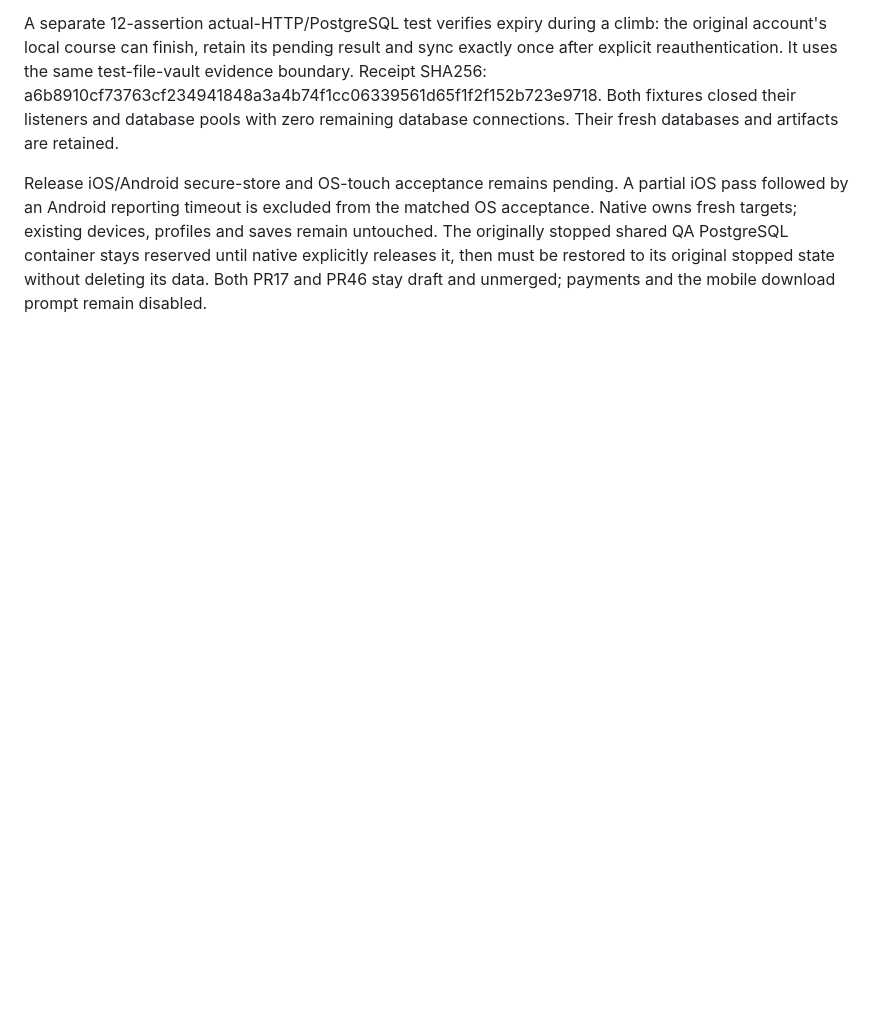
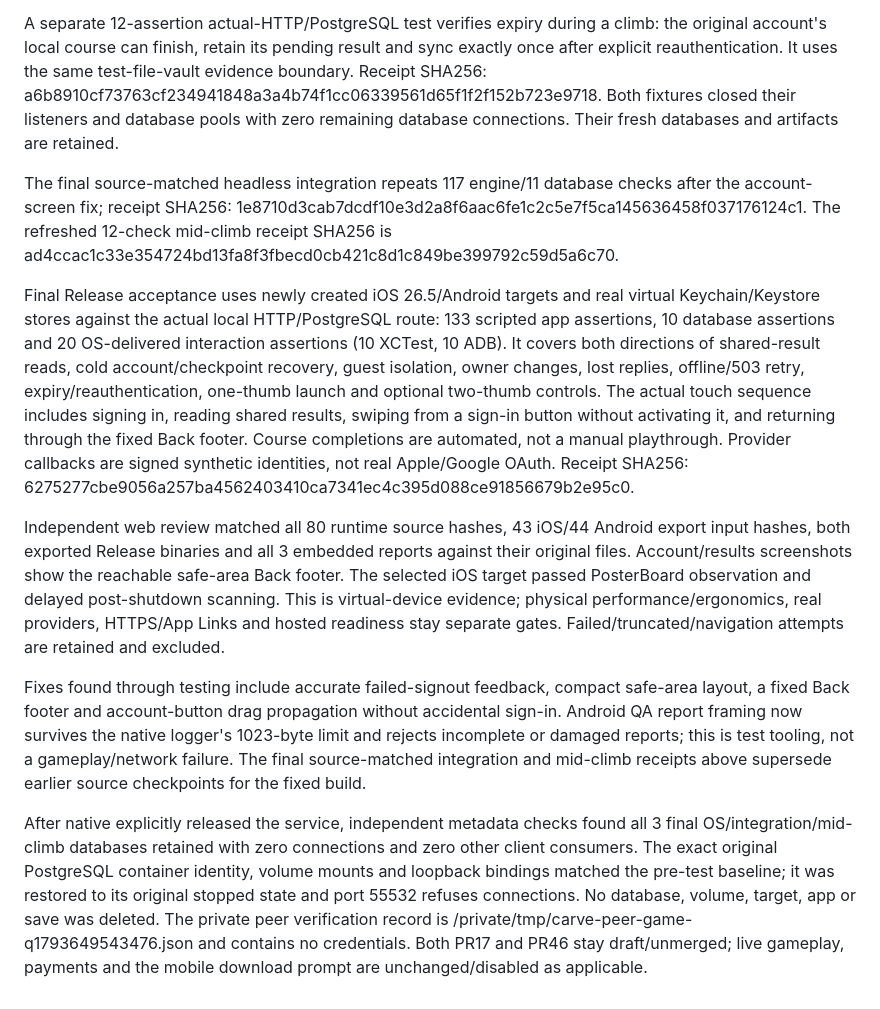
Before and after one commit to zengks/carve-game, a Markdown page: docs/native-progress.md, the part around the change. Rendered like a GitHub page; blank space fills up the shorter version.

Commit message:
docs: record verified iOS and Android shared-save acceptance

```diff
--- a/docs/native-progress.md
+++ b/docs/native-progress.md
@@ -163,10 +163,46 @@ a6b8910cf73763cf234941848a3a4b74f1cc06339561d65f1f2f152b723e9718.
 Both fixtures closed their listeners and database pools with zero remaining
 database connections. Their fresh databases and artifacts are retained.
 
-Release iOS/Android secure-store and OS-touch acceptance remains pending. A
-partial iOS pass followed by an Android reporting timeout is excluded from the
-matched OS acceptance. Native owns fresh targets; existing devices, profiles and
-saves remain untouched. The originally stopped shared QA PostgreSQL container
-stays reserved until native explicitly releases it, then must be restored to its
-original stopped state without deleting its data. Both PR17 and PR46 stay draft
-and unmerged; payments and the mobile download prompt remain disabled.
+The final source-matched headless integration repeats 117 engine/11 database
+checks after the account-screen fix; receipt SHA256:
+1e8710d3cab7dcdf10e3d2a8f6aac6fe1c2c5e7f5ca145636458f037176124c1.
+The refreshed 12-check mid-climb receipt SHA256 is
+ad4ccac1c33e354724bd13fa8f3fbecd0cb421c8d1c849be399792c59d5a6c70.
+
+Final Release acceptance uses newly created iOS 26.5/Android targets and real
+virtual Keychain/Keystore stores against the actual local HTTP/PostgreSQL route:
+133 scripted app assertions, 10 database assertions and 20 OS-delivered interaction
+assertions (10 XCTest, 10 ADB). It covers both directions of shared-result reads,
+cold account/checkpoint recovery, guest isolation, owner changes, lost replies,
+offline/503 retry, expiry/reauthentication, one-thumb launch and optional
+two-thumb controls. The actual touch sequence includes signing in, reading shared
+results, swiping from a sign-in button without activating it, and returning through
+the fixed Back footer. Course completions are automated, not a manual playthrough.
+Provider callbacks are signed synthetic identities, not real Apple/Google OAuth.
+Receipt SHA256:
+6275277cbe9056a257ba4562403410ca7341ec4c395d088ce91856679b2e95c0.
+
+Independent web review matched all 80 runtime source hashes, 43 iOS/44 Android
+export input hashes, both exported Release binaries and all 3 embedded reports
+against their original files. Account/results screenshots show the reachable
+safe-area Back footer. The selected iOS target passed PosterBoard observation
+and delayed post-shutdown scanning. This is virtual-device evidence; physical
+performance/ergonomics, real providers, HTTPS/App Links and hosted readiness stay
+separate gates. Failed/truncated/navigation attempts are retained and excluded.
+
+Fixes found through testing include accurate failed-signout feedback, compact
+safe-area layout, a fixed Back footer and account-button drag propagation without
+accidental sign-in. Android QA report framing now survives the native logger's
+1023-byte limit and rejects incomplete or damaged reports; this is test tooling,
+not a gameplay/network failure. The final source-matched integration and mid-climb
+receipts above supersede earlier source checkpoints for the fixed build.
+
+After native explicitly released the service, independent metadata checks found
+all 3 final OS/integration/mid-climb databases retained with zero connections and
+zero other client consumers. The exact original PostgreSQL container identity,
+volume mounts and loopback bindings matched the pre-test baseline; it was restored
+to its original stopped state and port 55532 refuses connections. No database,
+volume, target, app or save was deleted. The private peer verification record is
+/private/tmp/carve-peer-game-q1793649543476.json and contains no credentials.
+Both PR17 and PR46 stay draft/unmerged; live gameplay, payments and the mobile
+download prompt are unchanged/disabled as applicable.
```
Also changed, not shown: TASKS.md (+5 -2 lines).
